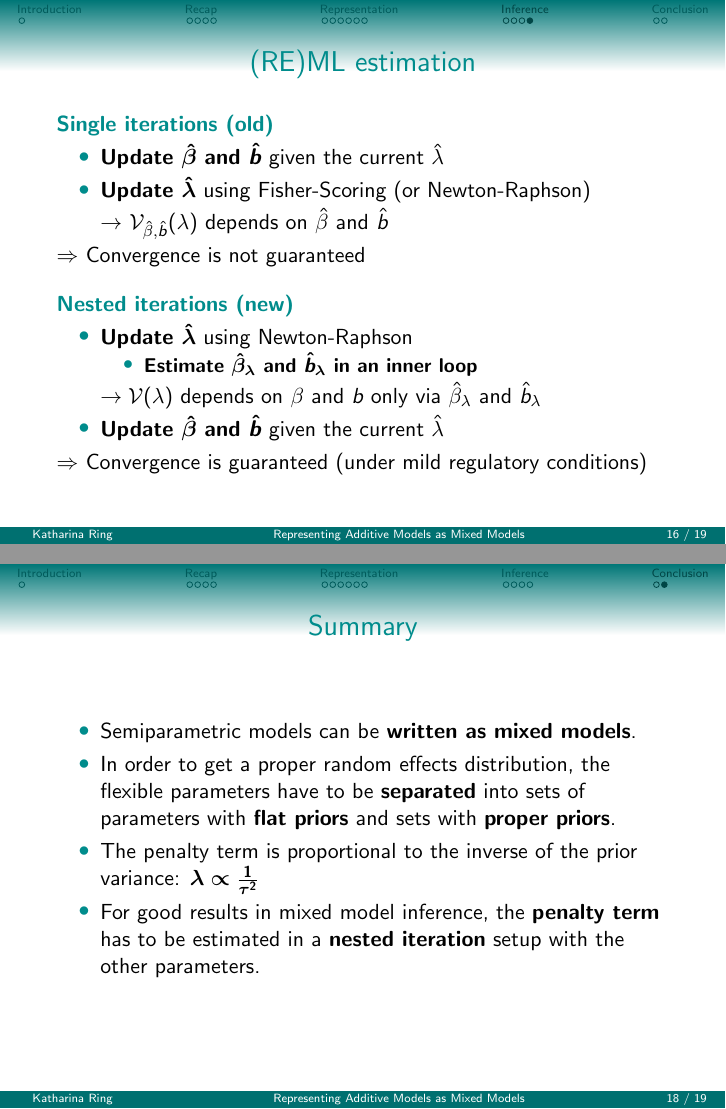
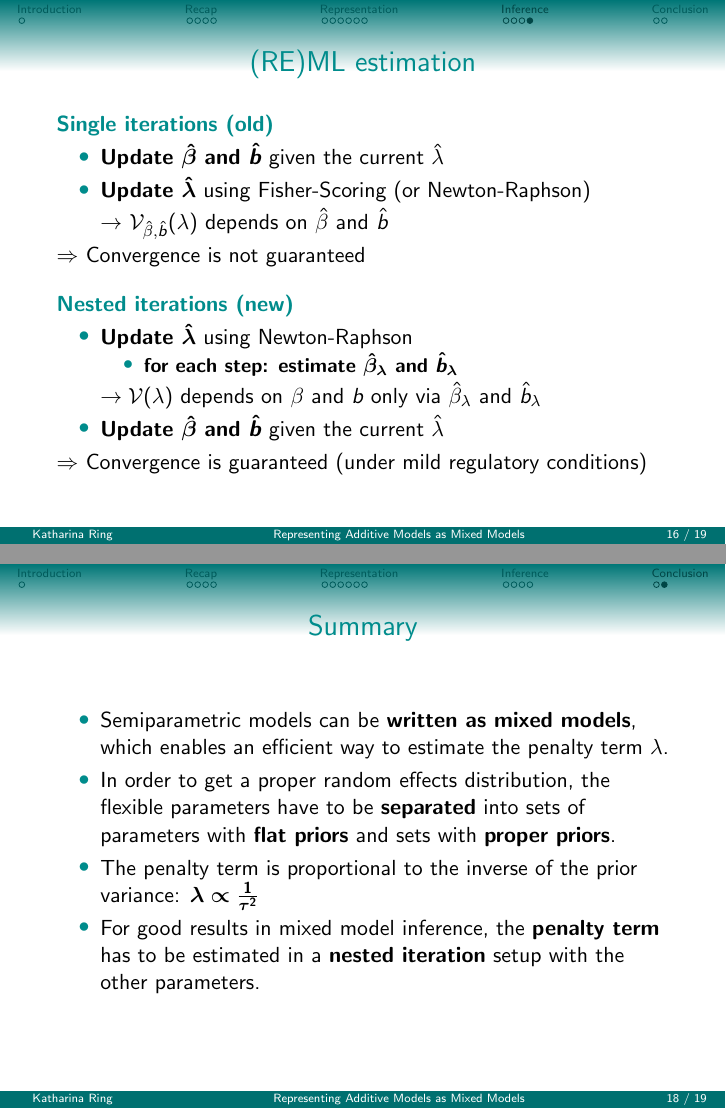
Before and after one commit to KatyFisch/AdditiveAsMixed, LaTeX slides (presentation.tex): pages 70 and 72 of 73, joined at a grey line. Compiled offline with pdfLaTeX.

Commit message:
Nebensatz

```diff
--- a/presentation.tex
+++ b/presentation.tex
@@ -754,7 +754,7 @@ $\Rightarrow$ Convergence is not guaranteed
 \item \textbf{Update $\boldsymbol{\hat{\lambda}}$} using Newton-Raphson
 
 \begin{itemize}
-\item \textbf{Estimate $\boldsymbol{\hat{\beta}_\lambda}$ and $\boldsymbol{\hat{b}_\lambda}$ in an inner loop}
+\item \textbf{for each step: estimate $\boldsymbol{\hat{\beta}_\lambda}$ and $\boldsymbol{\hat{b}_\lambda}$}
 \end{itemize}
 
 
@@ -812,7 +812,7 @@ $\Rightarrow$ Convergence is guaranteed (under mild regulatory conditions)
 \frametitle{Summary}
 
 \begin{itemize}
-\item Semiparametric models can be \textbf{written as mixed models}.
+\item Semiparametric models can be \textbf{written as mixed models}, which enables an efficient way to estimate the penalty term $\lambda$.
 \item In order to get a proper random effects distribution, the flexible parameters have to be \textbf{separated} into sets of parameters with \textbf{flat priors} and sets with \textbf{proper priors}.
 \item The penalty term  is proportional to the inverse of the prior variance: $\mathbf{\boldsymbol{\lambda} \boldsymbol{\propto} \frac{1}{\boldsymbol{\tau}^2}}$
 \item For good results in mixed model inference, the \textbf{penalty term} has to be estimated in a \textbf{nested iteration} setup with the other parameters.
```
Also changed, not shown: presentation.pdf.
